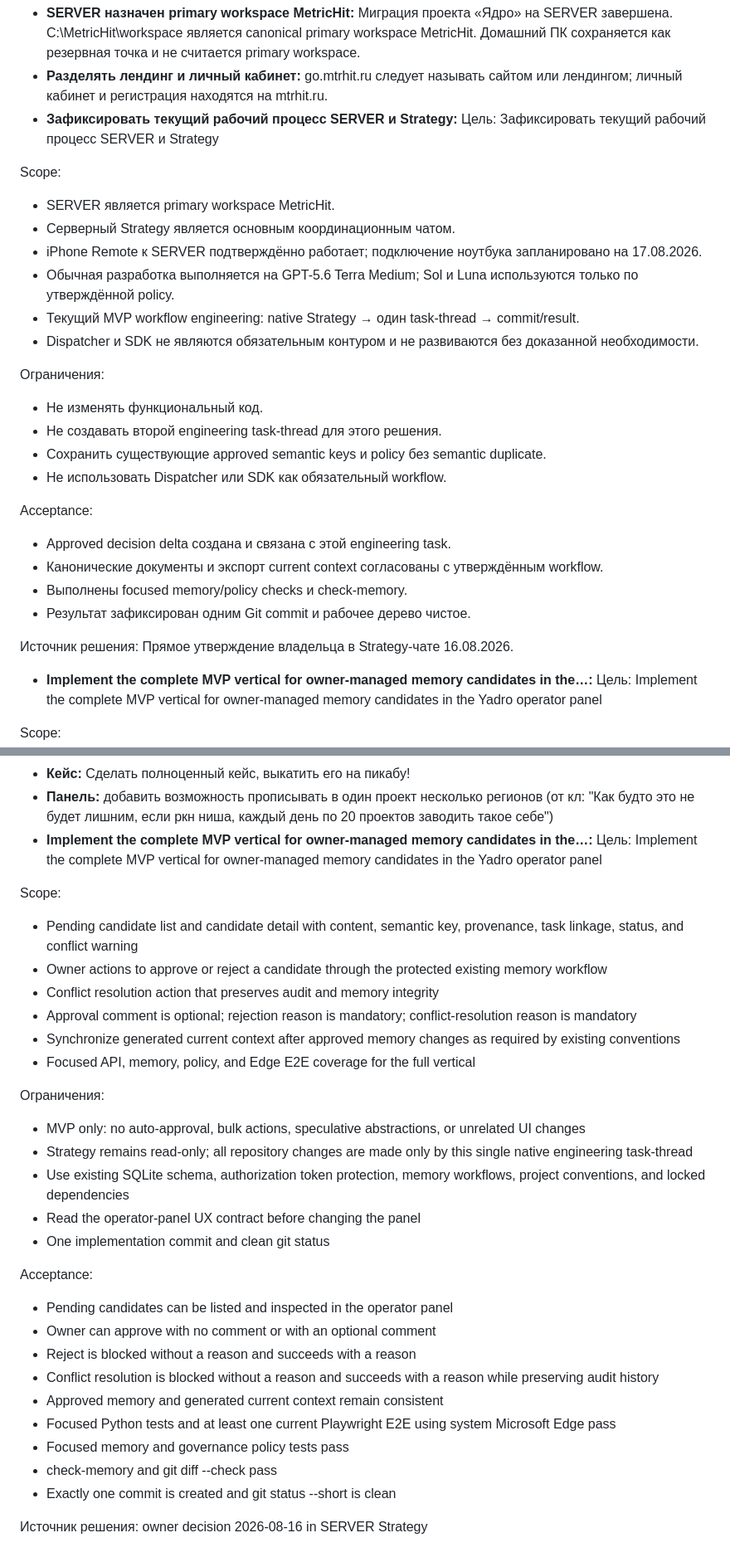
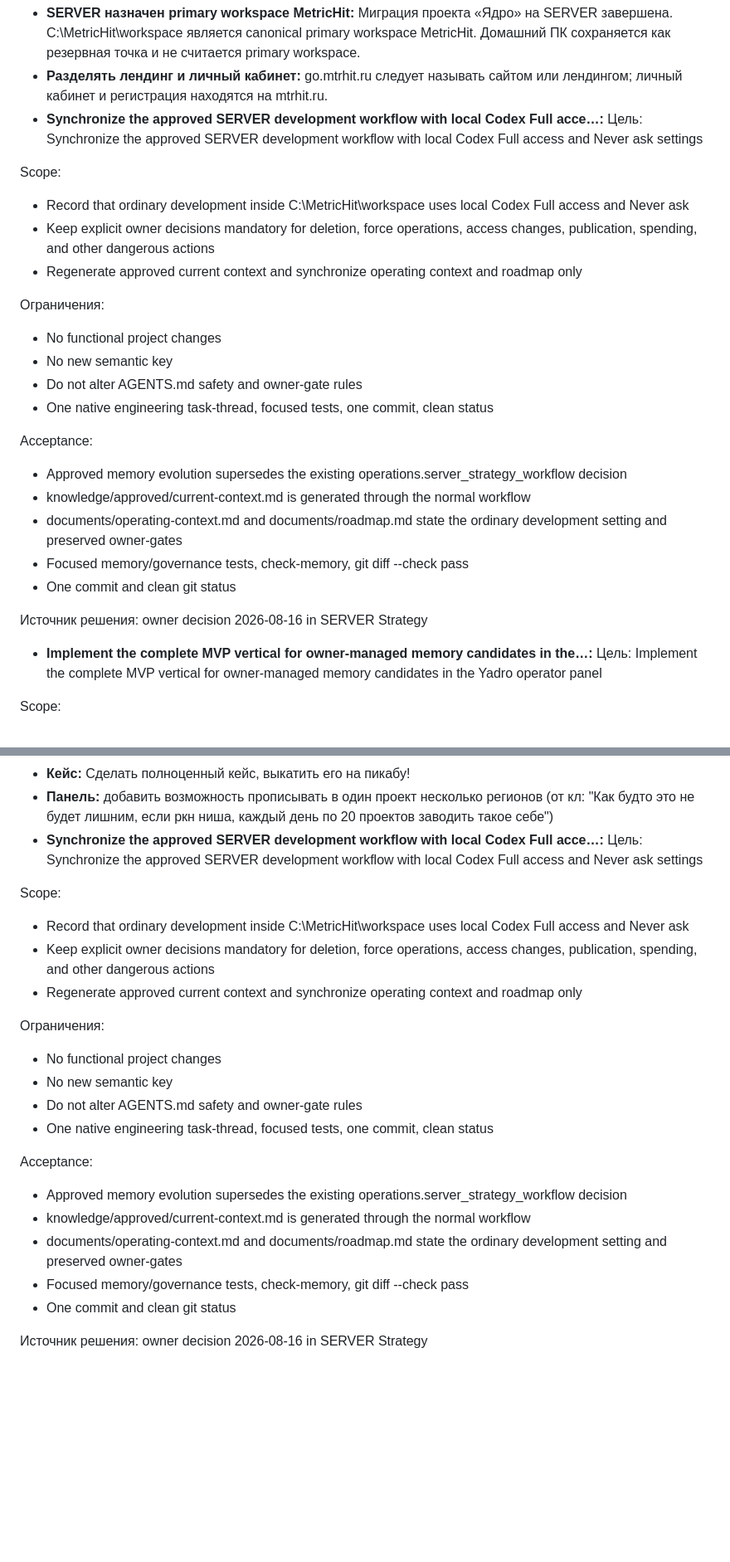
Before and after one commit to 1260s0403/metric-hit, a Markdown page: knowledge/approved/current-context.md, 2 parts joined by grey strips. Shown at 83% size. GitHub-like rendering; blank space fills up the shorter version.

Commit message:
docs: sync server development approval policy

```diff
--- a/knowledge/approved/current-context.md
+++ b/knowledge/approved/current-context.md
@@ -56,29 +56,27 @@ Acceptance:
 Источник решения: Direct owner approval in Strategy chat on 2026-08-16.
 - **SERVER назначен primary workspace MetricHit:** Миграция проекта «Ядро» на SERVER завершена. C:\MetricHit\workspace является canonical primary workspace MetricHit. Домашний ПК сохраняется как резервная точка и не считается primary workspace.
 - **Разделять лендинг и личный кабинет:** go.mtrhit.ru следует называть сайтом или лендингом; личный кабинет и регистрация находятся на mtrhit.ru.
-- **Зафиксировать текущий рабочий процесс SERVER и Strategy:** Цель: Зафиксировать текущий рабочий процесс SERVER и Strategy
+- **Synchronize the approved SERVER development workflow with local Codex Full acce…:** Цель: Synchronize the approved SERVER development workflow with local Codex Full access and Never ask settings
 
 Scope:
-- SERVER является primary workspace MetricHit.
-- Серверный Strategy является основным координационным чатом.
-- iPhone Remote к SERVER подтверждённо работает; подключение ноутбука запланировано на 17.08.2026.
-- Обычная разработка выполняется на GPT-5.6 Terra Medium; Sol и Luna используются только по утверждённой policy.
-- Текущий MVP workflow engineering: native Strategy → один task-thread → commit/result.
-- Dispatcher и SDK не являются обязательным контуром и не развиваются без доказанной необходимости.
+- Record that ordinary development inside C:\MetricHit\workspace uses local Codex Full access and Never ask
+- Keep explicit owner decisions mandatory for deletion, force operations, access changes, publication, spending, and other dangerous actions
+- Regenerate approved current context and synchronize operating context and roadmap only
 
 Ограничения:
-- Не изменять функциональный код.
-- Не создавать второй engineering task-thread для этого решения.
-- Сохранить существующие approved semantic keys и policy без semantic duplicate.
-- Не использовать Dispatcher или SDK как обязательный workflow.
+- No functional project changes
+- No new semantic key
+- Do not alter AGENTS.md safety and owner-gate rules
+- One native engineering task-thread, focused tests, one commit, clean status
 
 Acceptance:
-- Approved decision delta создана и связана с этой engineering task.
-- Канонические документы и экспорт current context согласованы с утверждённым workflow.
-- Выполнены focused memory/policy checks и check-memory.
-- Результат зафиксирован одним Git commit и рабочее дерево чистое.
+- Approved memory evolution supersedes the existing operations.server_strategy_workflow decision
+- knowledge/approved/current-context.md is generated through the normal workflow
+- documents/operating-context.md and documents/roadmap.md state the ordinary development setting and preserved owner-gates
+- Focused memory/governance tests, check-memory, git diff --check pass
+- One commit and clean git status
 
-Источник решения: Прямое утверждение владельца в Strategy-чате 16.08.2026.
+Источник решения: owner decision 2026-08-16 in SERVER Strategy
 - **Implement the complete MVP vertical for owner-managed memory candidates in the…:** Цель: Implement the complete MVP vertical for owner-managed memory candidates in the Yadro operator panel
 
 Scope:
@@ -503,32 +501,24 @@ seo накрутка поведенческих факторов
 - **Кейс:** Сделать полноценный кейс, выкатить его на пикабу!
 - **Панель:**  добавить возможность  прописывать в один проект несколько регионов
 (от кл: "Как будто это не будет лишним, если ркн ниша, каждый день по 20 проектов заводить такое себе")
-- **Implement the complete MVP vertical for owner-managed memory candidates in the…:** Цель: Implement the complete MVP vertical for owner-managed memory candidates in the Yadro operator panel
+- **Synchronize the approved SERVER development workflow with local Codex Full acce…:** Цель: Synchronize the approved SERVER development workflow with local Codex Full access and Never ask settings
 
 Scope:
-- Pending candidate list and candidate detail with content, semantic key, provenance, task linkage, status, and conflict warning
-- Owner actions to approve or reject a candidate through the protected existing memory workflow
-- Conflict resolution action that preserves audit and memory integrity
-- Approval comment is optional; rejection reason is mandatory; conflict-resolution reason is mandatory
-- Synchronize generated current context after approved memory changes as required by existing conventions
-- Focused API, memory, policy, and Edge E2E coverage for the full vertical
+- Record that ordinary development inside C:\MetricHit\workspace uses local Codex Full access and Never ask
+- Keep explicit owner decisions mandatory for deletion, force operations, access changes, publication, spending, and other dangerous actions
+- Regenerate approved current context and synchronize operating context and roadmap only
 
 Ограничения:
-- MVP only: no auto-approval, bulk actions, speculative abstractions, or unrelated UI changes
-- Strategy remains read-only; all repository changes are made only by this single native engineering task-thread
-- Use existing SQLite schema, authorization token protection, memory workflows, project conventions, and locked dependencies
-- Read the operator-panel UX contract before changing the panel
-- One implementation commit and clean git status
+- No functional project changes
+- No new semantic key
+- Do not alter AGENTS.md safety and owner-gate rules
+- One native engineering task-thread, focused tests, one commit, clean status
 
 Acceptance:
-- Pending candidates can be listed and inspected in the operator panel
-- Owner can approve with no comment or with an optional comment
-- Reject is blocked without a reason and succeeds with a reason
-- Conflict resolution is blocked without a reason and succeeds with a reason while preserving audit history
-- Approved memory and generated current context remain consistent
-- Focused Python tests and at least one current Playwright E2E using system Microsoft Edge pass
-- Focused memory and governance policy tests pass
-- check-memory and git diff --check pass
-- Exactly one commit is created and git status --short is clean
+- Approved memory evolution supersedes the existing operations.server_strategy_workflow decision
+- knowledge/approved/current-context.md is generated through the normal workflow
+- documents/operating-context.md and documents/roadmap.md state the ordinary development setting and preserved owner-gates
+- Focused memory/governance tests, check-memory, git diff --check pass
+- One commit and clean git status
 
 Источник решения: owner decision 2026-08-16 in SERVER Strategy
```
Also changed, not shown: other parts of knowledge/approved/current-context.md (+1 -1 lines), documents/operating-context.md (+1 -1 lines), documents/roadmap.md (+1 -1 lines).
